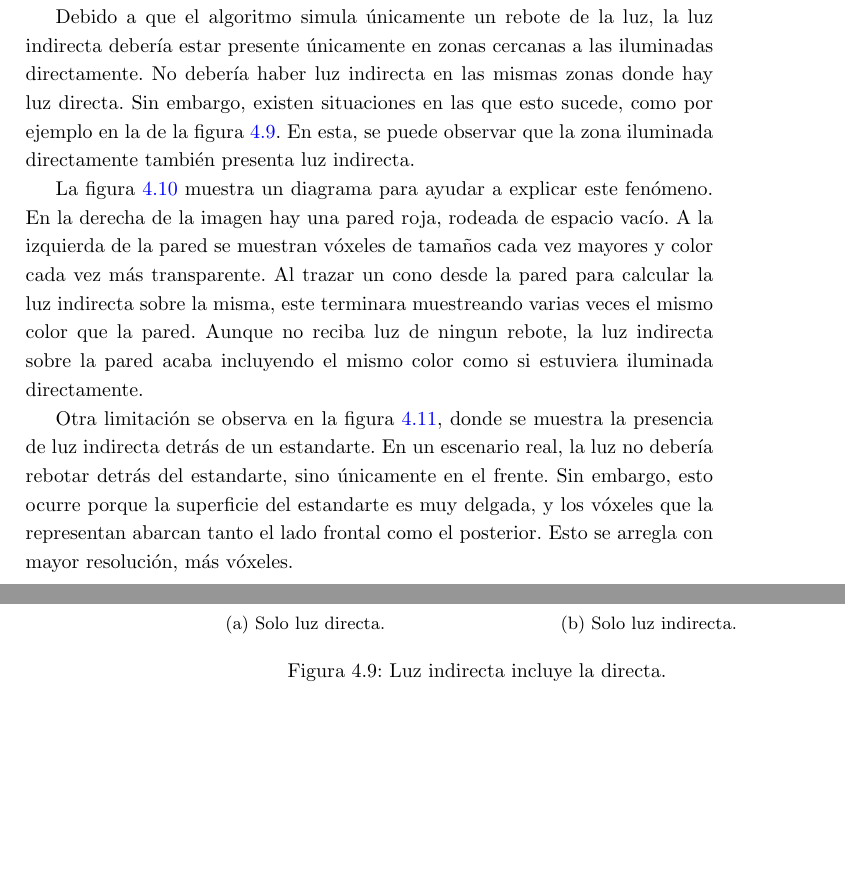
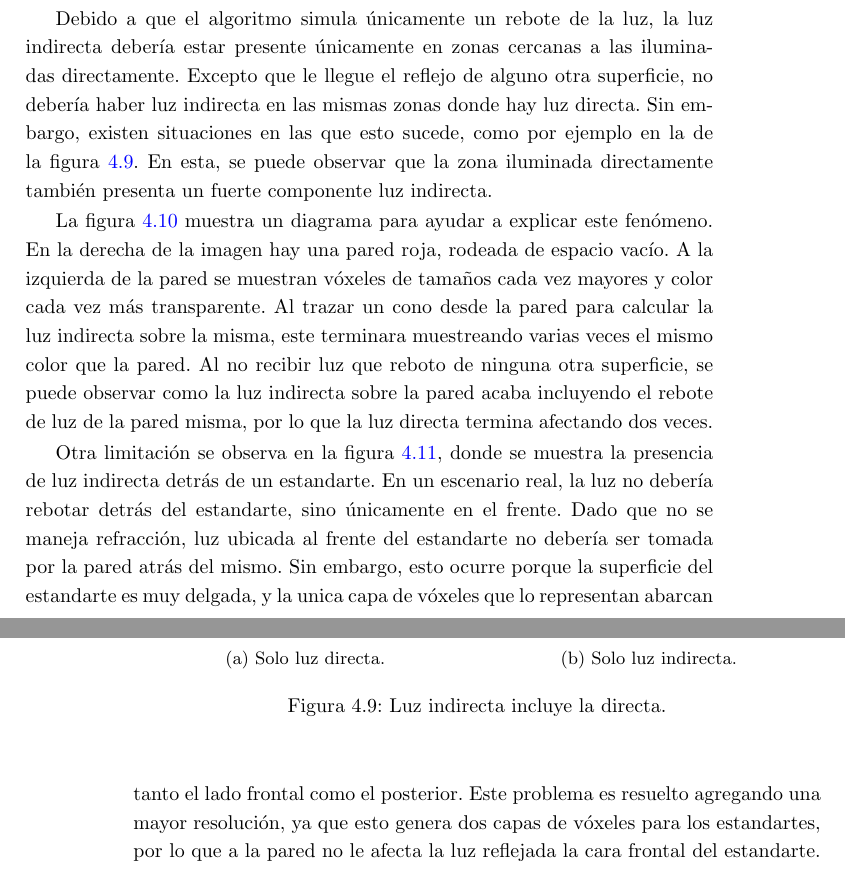
Before and after one commit to franciscoaguirre/voxel-cone-tracing-paper, a LaTeX thesis (main.tex, which reads chapters/4_implementación/main.tex): two parts of pages 61 and 62 of 82, joined at a grey line, cut so that both start at the same text, the shorter picture padded with empty space. Compiled offline with pdfLaTeX.

Commit message:
Agrega cambios estandarte

```diff
--- a/chapters/4_implementación/main.tex
+++ b/chapters/4_implementación/main.tex
@@ -256,15 +256,15 @@ Es posible guardar los valores utilizados, cambiar algo en el código, recompila
 Al implementar el algoritmo, se pudieron observar algunas limitaciones propias de la aproximación.
 
 Debido a que el algoritmo simula únicamente un rebote de la luz, la luz indirecta debería estar presente únicamente en zonas cercanas a las iluminadas directamente.
-No debería haber luz indirecta en las mismas zonas donde hay luz directa.
+Excepto que le llegue el reflejo de alguno otra superficie, no debería haber luz indirecta en las mismas zonas donde hay luz directa.
 Sin embargo, existen situaciones en las que esto sucede, como por ejemplo en la de la figura \ref{fig:indirect-grabs-direct}.
-En esta, se puede observar que la zona iluminada directamente también presenta luz indirecta.
+En esta, se puede observar que la zona iluminada directamente también presenta un fuerte componente luz indirecta.
 
 La figura \ref{fig:indirect-grabs-direct-diagram} muestra un diagrama para ayudar a explicar este fenómeno.
 En la derecha de la imagen hay una pared roja, rodeada de espacio vacío.
 A la izquierda de la pared se muestran vóxeles de tamaños cada vez mayores y color cada vez más transparente.
 Al trazar un cono desde la pared para calcular la luz indirecta sobre la misma, este terminara muestreando varias veces el mismo color que la pared.
-Aunque no reciba luz de ningun rebote, la luz indirecta sobre la pared acaba incluyendo el mismo color como si estuviera iluminada directamente.
+Al no recibir luz que reboto de ninguna otra superficie, se puede observar como la luz indirecta sobre la pared acaba incluyendo el rebote de luz de la pared misma, por lo que la luz directa termina afectando dos veces.
 
 \begin{figure}[h]
     \begin{center}
@@ -291,6 +291,7 @@ Aunque no reciba luz de ningun rebote, la luz indirecta sobre la pared acaba inc
 
 Otra limitación se observa en la figura \ref{fig:indirect-behind-banner}, donde se muestra la presencia de luz indirecta detrás de un estandarte.
 En un escenario real, la luz no debería rebotar detrás del estandarte, sino únicamente en el frente.
-Sin embargo, esto ocurre porque la superficie del estandarte es muy delgada, y los vóxeles que la representan abarcan tanto el lado frontal como el posterior.
-Esto se arregla con mayor resolución, más vóxeles.
+Dado que no se maneja refracción, luz ubicada al frente del estandarte no debería ser tomada por la pared atrás del mismo.
+Sin embargo, esto ocurre porque la superficie del estandarte es muy delgada, y la unica capa de vóxeles que lo representan abarcan tanto el lado frontal como el posterior.
+Este problema es resuelto agregando una mayor resolución, ya que esto genera dos capas de vóxeles para los estandartes, por lo que a la pared no le afecta la luz reflejada la cara frontal del estandarte.
 
```
Also changed, not shown: chapters/4_implementación/figures/limitations-behind-banner-front.png (renamed from Limitaciones-estandarte.png), chapters/4_implementación/figures/limitations-behind-banner-side.png (renamed from Limitaciones-estandarte-2.png), chapters/4_implementación/main.tex (16 more changed lines).
